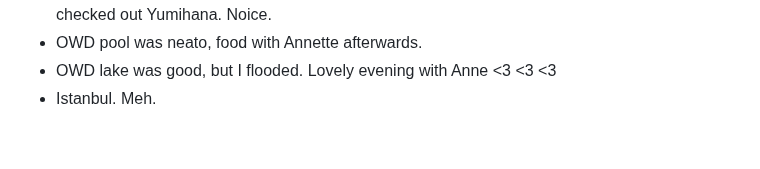
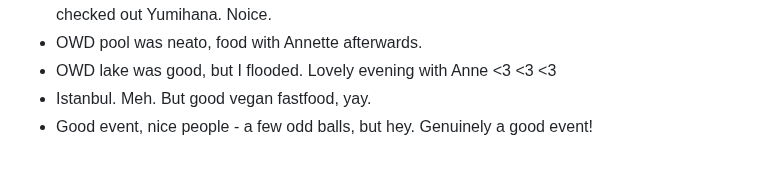
Before and after one commit to AVGP/50linesofcode, a Markdown page: log-raw/2024.md, the part around the change. Drawn GitHub-style.

```diff
--- a/log-raw/2024.md
+++ b/log-raw/2024.md
@@ -296,4 +296,5 @@
 - Diving kleiner PP with Annette and Anne came along - then we had food at Swing Kitchen and checked out Yumihana. Noice.
 - OWD pool was neato, food with Annette afterwards.
 - OWD lake was good, but I flooded. Lovely evening with Anne <3 <3 <3
-- Istanbul. Meh.
+- Istanbul. Meh. But good vegan fastfood, yay.
+- Good event, nice people - a few odd balls, but hey. Genuinely a good event!
```
